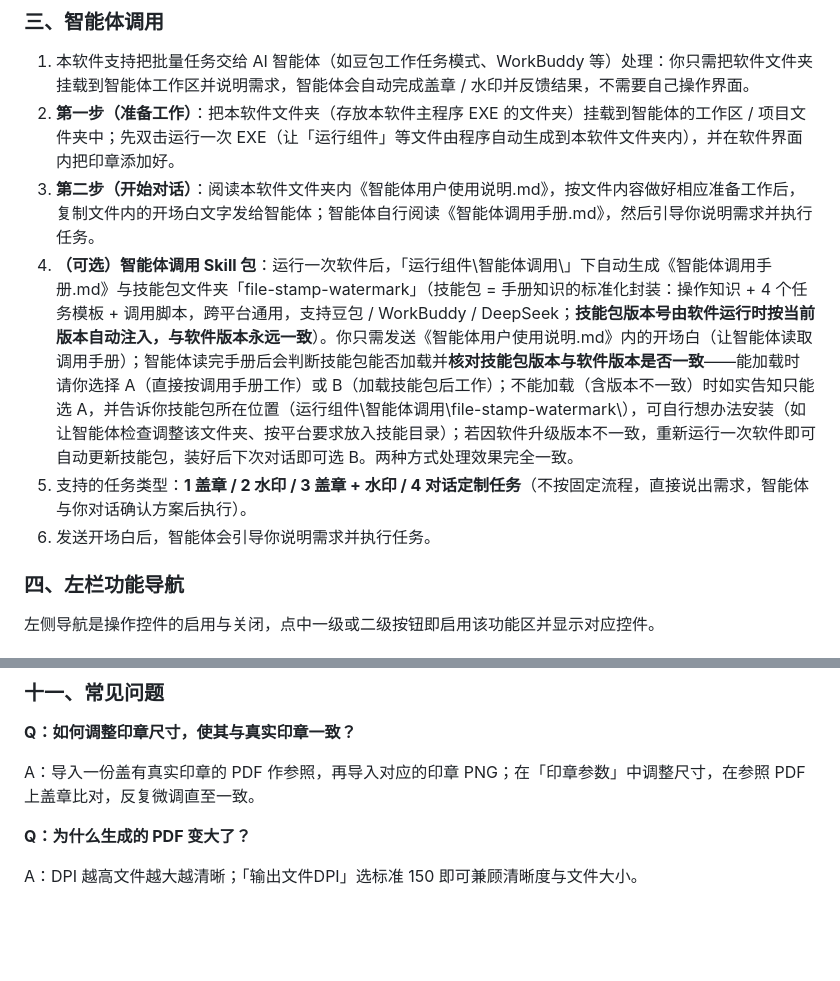
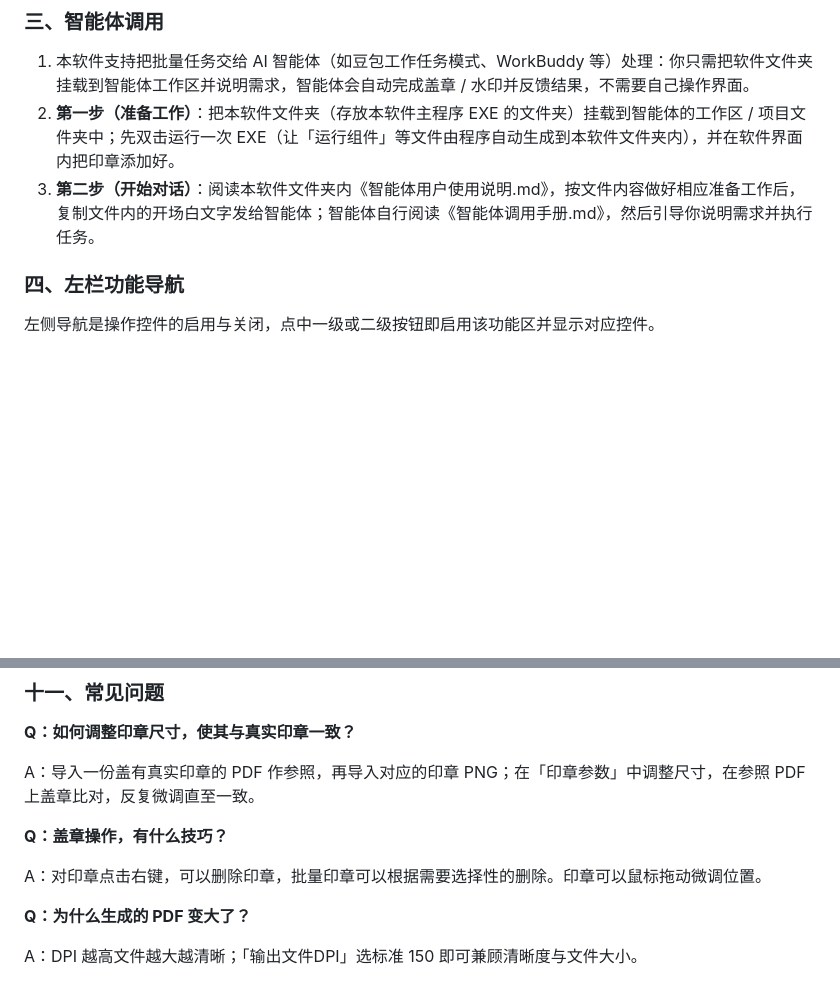
Before and after one commit to gggg312/FileStampWatermark, a Markdown page: README.md, 2 parts joined by grey strips. Rendered like a GitHub page; blank space fills up the shorter version.

Commit message:
README 同步 Gitee 网页端修订：精简智能体调用步骤，新增盖章操作技巧问答

```diff
--- a/README.md
+++ b/README.md
@@ -64,9 +64,7 @@ Windows 桌面软件：PDF 批量盖章（页面章 / 骑缝章 / 按文字盖
 1. 本软件支持把批量任务交给 AI 智能体（如豆包工作任务模式、WorkBuddy 等）处理：你只需把软件文件夹挂载到智能体工作区并说明需求，智能体会自动完成盖章 / 水印并反馈结果，不需要自己操作界面。
 2. **第一步（准备工作）**：把本软件文件夹（存放本软件主程序 EXE 的文件夹）挂载到智能体的工作区 / 项目文件夹中；先双击运行一次 EXE（让「运行组件」等文件由程序自动生成到本软件文件夹内），并在软件界面内把印章添加好。
 3. **第二步（开始对话）**：阅读本软件文件夹内《智能体用户使用说明.md》，按文件内容做好相应准备工作后，复制文件内的开场白文字发给智能体；智能体自行阅读《智能体调用手册.md》，然后引导你说明需求并执行任务。
-4. **（可选）智能体调用 Skill 包**：运行一次软件后，「运行组件\智能体调用\」下自动生成《智能体调用手册.md》与技能包文件夹「file-stamp-watermark」（技能包 = 手册知识的标准化封装：操作知识 + 4 个任务模板 + 调用脚本，跨平台通用，支持豆包 / WorkBuddy / DeepSeek；**技能包版本号由软件运行时按当前版本自动注入，与软件版本永远一致**）。你只需发送《智能体用户使用说明.md》内的开场白（让智能体读取调用手册）；智能体读完手册后会判断技能包能否加载并**核对技能包版本与软件版本是否一致**——能加载时请你选择 A（直接按调用手册工作）或 B（加载技能包后工作）；不能加载（含版本不一致）时如实告知只能选 A，并告诉你技能包所在位置（运行组件\智能体调用\file-stamp-watermark\），可自行想办法安装（如让智能体检查调整该文件夹、按平台要求放入技能目录）；若因软件升级版本不一致，重新运行一次软件即可自动更新技能包，装好后下次对话即可选 B。两种方式处理效果完全一致。
-5. 支持的任务类型：**1 盖章 / 2 水印 / 3 盖章 + 水印 / 4 对话定制任务**（不按固定流程，直接说出需求，智能体与你对话确认方案后执行）。
-6. 发送开场白后，智能体会引导你说明需求并执行任务。
+
 
 ### 四、左栏功能导航
 
@@ -121,6 +119,10 @@ Windows 桌面软件：PDF 批量盖章（页面章 / 骑缝章 / 按文字盖
 **Q：如何调整印章尺寸，使其与真实印章一致？**
 
 A：导入一份盖有真实印章的 PDF 作参照，再导入对应的印章 PNG；在「印章参数」中调整尺寸，在参照 PDF 上盖章比对，反复微调直至一致。
+
+**Q：盖章操作，有什么技巧？**
+
+A：对印章点击右键，可以删除印章，批量印章可以根据需要选择性的删除。印章可以鼠标拖动微调位置。
 
 **Q：为什么生成的 PDF 变大了？**
 
```
